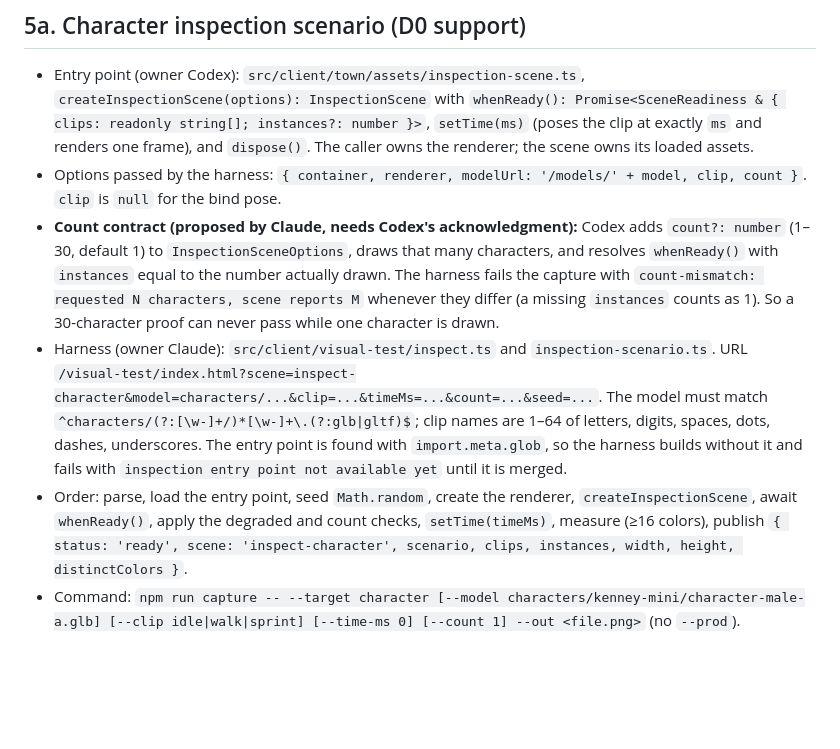
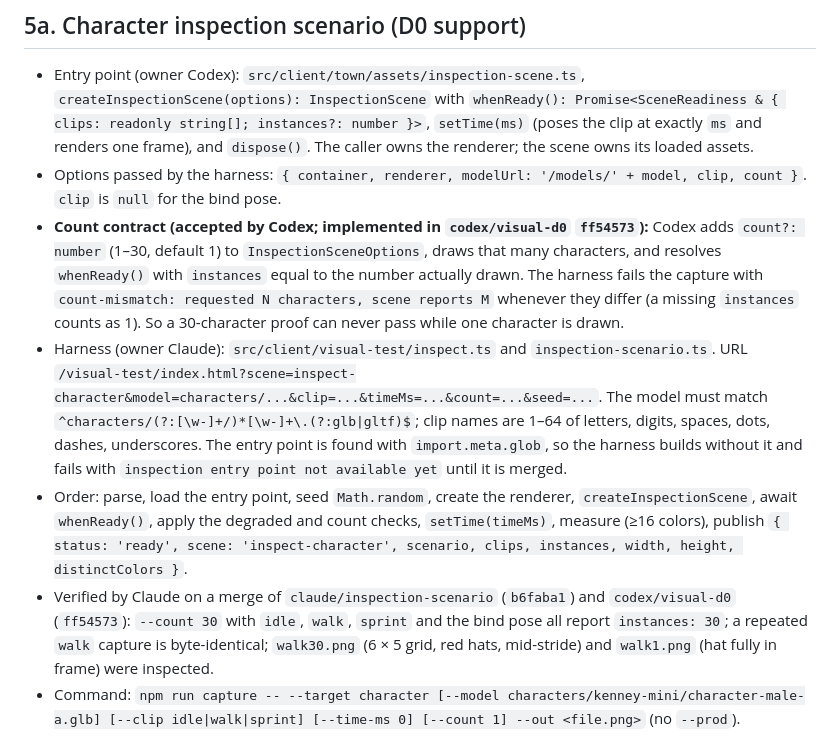
Before and after one commit to ProPhuMy/News-game, a Markdown page: docs/visual-overhaul/presentation-interface.md, the part around the change. Drawn GitHub-style; blank space fills up the shorter version.

Commit message:
docs: record Codex acceptance and verification of the count contract
Co-Authored-By: Claude Opus 5.5 <noreply@anthropic.com>

```diff
--- a/docs/visual-overhaul/presentation-interface.md
+++ b/docs/visual-overhaul/presentation-interface.md
@@ -135,9 +135,10 @@ export type PropFactory = (kind: string, ctx: ArchitectureContext) => PlacedPiec
 
 - Entry point (owner Codex): `src/client/town/assets/inspection-scene.ts`, `createInspectionScene(options): InspectionScene` with `whenReady(): Promise<SceneReadiness & { clips: readonly string[]; instances?: number }>`, `setTime(ms)` (poses the clip at exactly `ms` and renders one frame), and `dispose()`. The caller owns the renderer; the scene owns its loaded assets.
 - Options passed by the harness: `{ container, renderer, modelUrl: '/models/' + model, clip, count }`. `clip` is `null` for the bind pose.
-- **Count contract (proposed by Claude, needs Codex's acknowledgment):** Codex adds `count?: number` (1–30, default 1) to `InspectionSceneOptions`, draws that many characters, and resolves `whenReady()` with `instances` equal to the number actually drawn. The harness fails the capture with `count-mismatch: requested N characters, scene reports M` whenever they differ (a missing `instances` counts as 1). So a 30-character proof can never pass while one character is drawn.
+- **Count contract (accepted by Codex; implemented in `codex/visual-d0` `ff54573`):** Codex adds `count?: number` (1–30, default 1) to `InspectionSceneOptions`, draws that many characters, and resolves `whenReady()` with `instances` equal to the number actually drawn. The harness fails the capture with `count-mismatch: requested N characters, scene reports M` whenever they differ (a missing `instances` counts as 1). So a 30-character proof can never pass while one character is drawn.
 - Harness (owner Claude): `src/client/visual-test/inspect.ts` and `inspection-scenario.ts`. URL `/visual-test/index.html?scene=inspect-character&model=characters/...&clip=...&timeMs=...&count=...&seed=...`. The model must match `^characters/(?:[\w-]+/)*[\w-]+\.(?:glb|gltf)$`; clip names are 1–64 of letters, digits, spaces, dots, dashes, underscores. The entry point is found with `import.meta.glob`, so the harness builds without it and fails with `inspection entry point not available yet` until it is merged.
 - Order: parse, load the entry point, seed `Math.random`, create the renderer, `createInspectionScene`, await `whenReady()`, apply the degraded and count checks, `setTime(timeMs)`, measure (≥16 colors), publish `{ status: 'ready', scene: 'inspect-character', scenario, clips, instances, width, height, distinctColors }`.
+- Verified by Claude on a merge of `claude/inspection-scenario` (`b6faba1`) and `codex/visual-d0` (`ff54573`): `--count 30` with `idle`, `walk`, `sprint` and the bind pose all report `instances: 30`; a repeated `walk` capture is byte-identical; `walk30.png` (6 × 5 grid, red hats, mid-stride) and `walk1.png` (hat fully in frame) were inspected.
 - Command: `npm run capture -- --target character [--model characters/kenney-mini/character-male-a.glb] [--clip idle|walk|sprint] [--time-ms 0] [--count 1] --out <file.png>` (no `--prod`).
 
 ## 6. Acknowledgments
```
